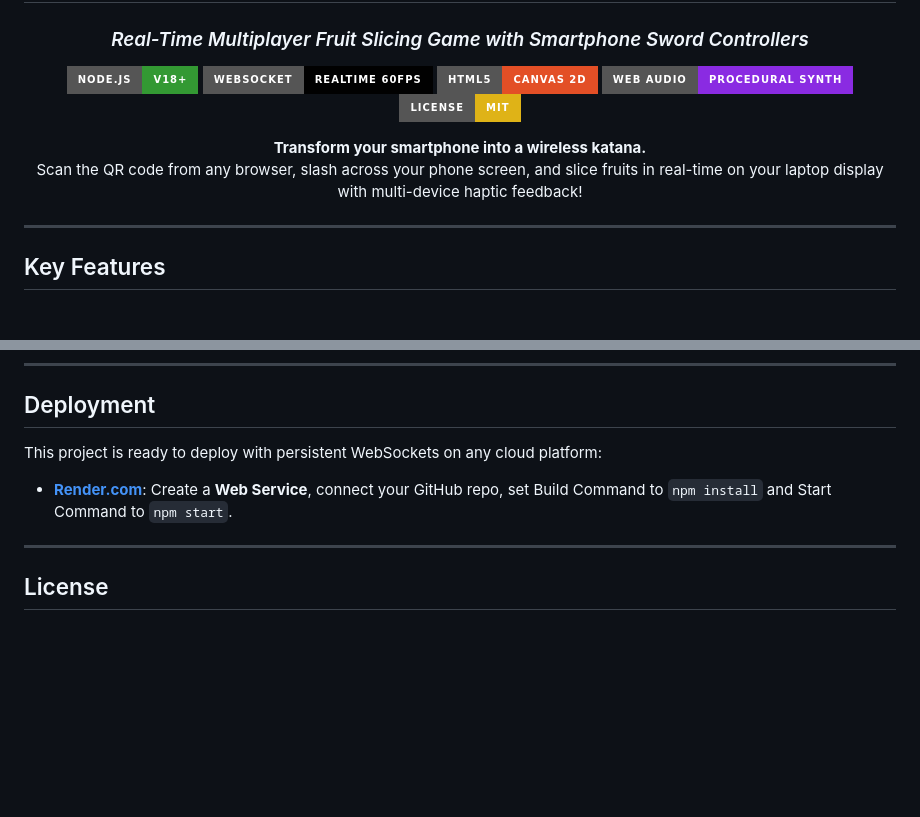
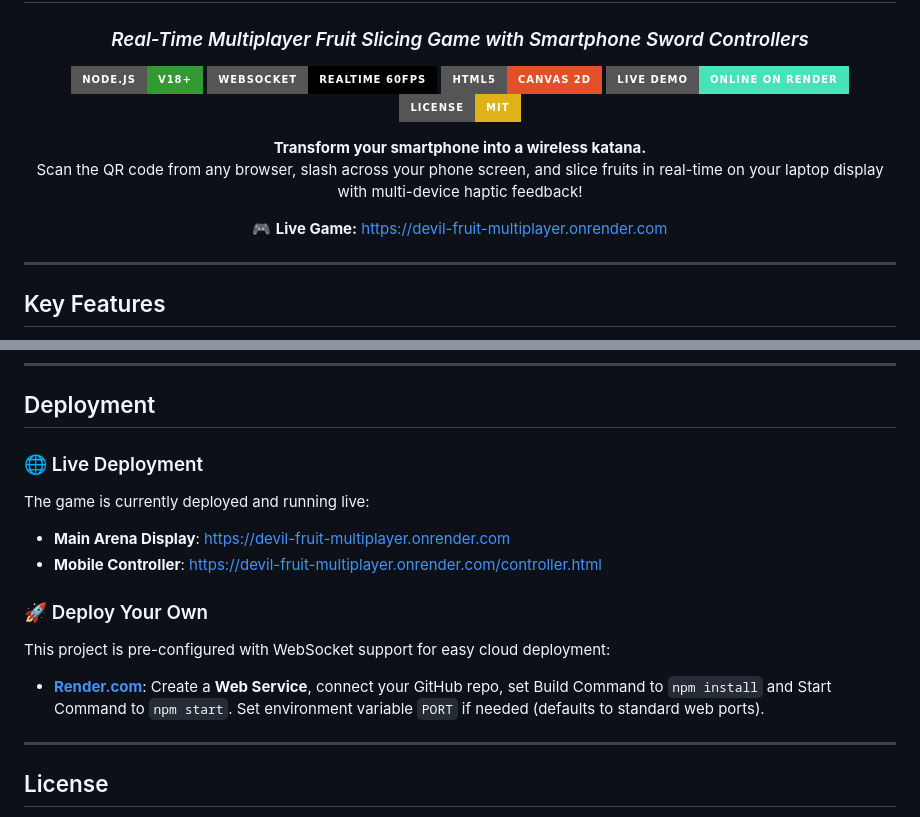
Before and after one commit to 27aryankhan/devil-fruit-multiplayer, a Markdown page: README.md, 2 parts joined by grey strips. Drawn GitHub-style; badges without logos; blank space fills up the shorter version.

Commit message:
docs: add live Render deployment links

```diff
--- a/README.md
+++ b/README.md
@@ -7,12 +7,16 @@
 [![Node.js](https://img.shields.io/badge/Node.js-v18+-339933?style=for-the-badge&logo=nodedotjs&logoColor=white)](https://nodejs.org)
 [![WebSocket](https://img.shields.io/badge/WebSocket-Realtime%2060FPS-010101?style=for-the-badge&logo=socketdotio&logoColor=white)](https://github.com/websockets/ws)
 [![Canvas 2D](https://img.shields.io/badge/HTML5-Canvas%202D-E34F26?style=for-the-badge&logo=html5&logoColor=white)](https://developer.mozilla.org/en-US/docs/Web/API/Canvas_API)
-[![Web Audio API](https://img.shields.io/badge/Web_Audio-Procedural_Synth-8A2BE2?style=for-the-badge)](https://developer.mozilla.org/en-US/docs/Web/API/Web_Audio_API)
+[![Live Demo](https://img.shields.io/badge/Live_Demo-Online%20on%20Render-46E3B7?style=for-the-badge&logo=render&logoColor=white)](https://devil-fruit-multiplayer.onrender.com)
 [![License: MIT](https://img.shields.io/badge/License-MIT-yellow.svg?style=for-the-badge)](https://opensource.org/licenses/MIT)
 
 <p align="center">
   <b>Transform your smartphone into a wireless katana.</b><br>
   Scan the QR code from any browser, slash across your phone screen, and slice fruits in real-time on your laptop display with multi-device haptic feedback!
+</p>
+
+<p align="center">
+  🎮 <b>Live Game:</b> <a href="https://devil-fruit-multiplayer.onrender.com">https://devil-fruit-multiplayer.onrender.com</a>
 </p>
 
 </div>
@@ -123,9 +127,15 @@ npm start
 
 ## Deployment
 
-This project is ready to deploy with persistent WebSockets on any cloud platform:
+### 🌐 Live Deployment
+The game is currently deployed and running live:
+- **Main Arena Display**: [https://devil-fruit-multiplayer.onrender.com](https://devil-fruit-multiplayer.onrender.com)
+- **Mobile Controller**: [https://devil-fruit-multiplayer.onrender.com/controller.html](https://devil-fruit-multiplayer.onrender.com/controller.html)
 
-- **[Render.com](https://render.com)**: Create a **Web Service**, connect your GitHub repo, set Build Command to `npm install` and Start Command to `npm start`.
+### 🚀 Deploy Your Own
+This project is pre-configured with WebSocket support for easy cloud deployment:
+
+- **[Render.com](https://render.com)**: Create a **Web Service**, connect your GitHub repo, set Build Command to `npm install` and Start Command to `npm start`. Set environment variable `PORT` if needed (defaults to standard web ports).
 
 ---
 
```
